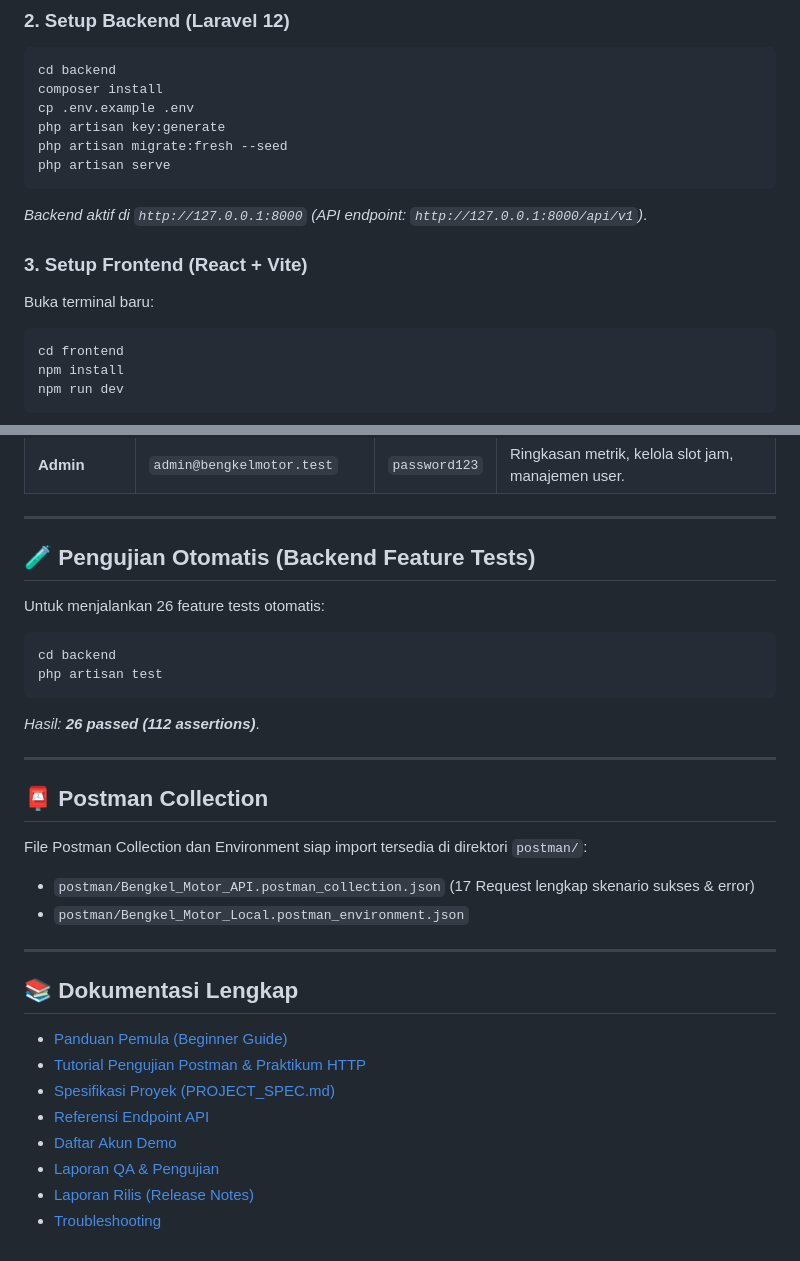
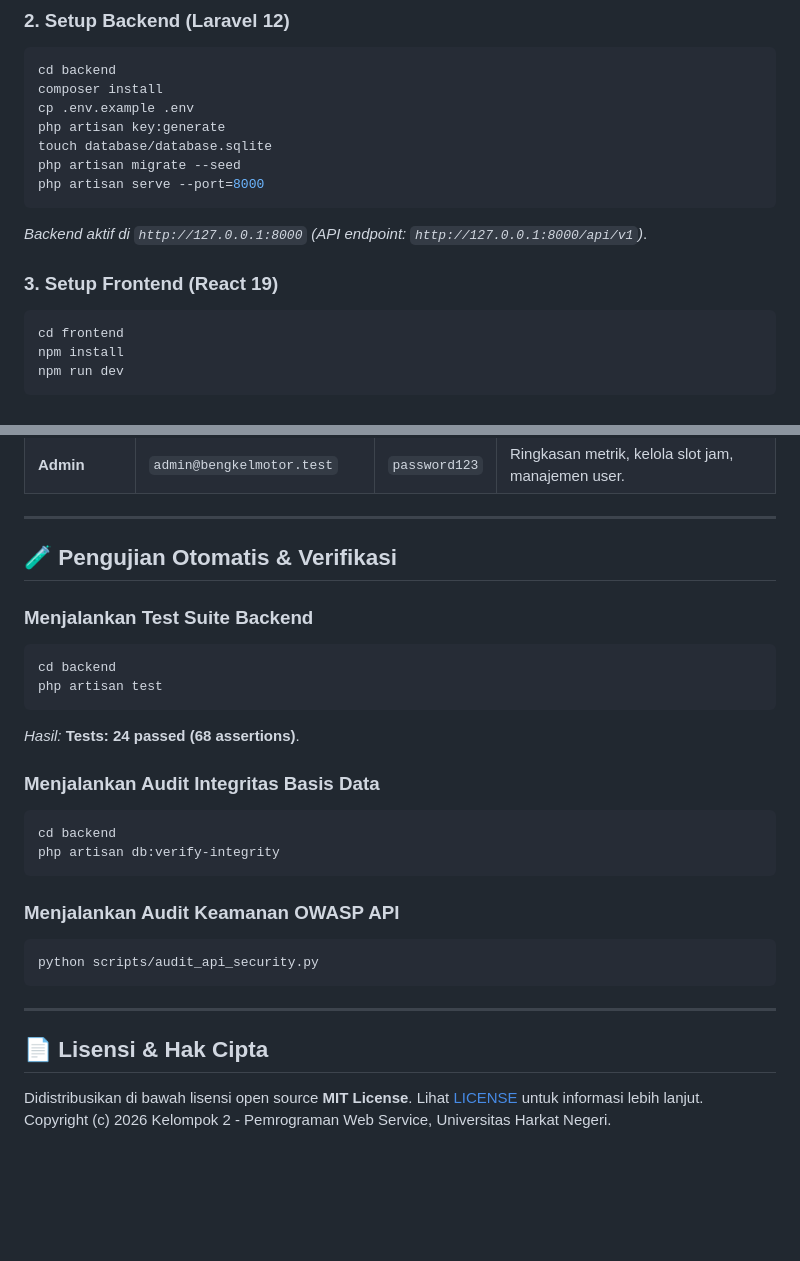
Before and after one commit to EkoSaputro14/bengkel-motor, a Markdown page: README.md, 2 parts joined by grey strips. Rendered like a GitHub page; blank space fills up the shorter version.

````diff
--- a/README.md
+++ b/README.md
@@ -51,13 +62,13 @@ cd backend
 composer install
 cp .env.example .env
 php artisan key:generate
-php artisan migrate:fresh --seed
-php artisan serve
+touch database/database.sqlite
+php artisan migrate --seed
+php artisan serve --port=8000
 ```
 *Backend aktif di `http://127.0.0.1:8000` (API endpoint: `http://127.0.0.1:8000/api/v1`)*.
 
-### 3. Setup Frontend (React + Vite)
-Buka terminal baru:
+### 3. Setup Frontend (React 19)
 ```bash
 cd frontend
 npm install
@@ -78,29 +89,28 @@ npm run dev
 
 ---
 
-## 🧪 Pengujian Otomatis (Backend Feature Tests)
-Untuk menjalankan 26 feature tests otomatis:
+## 🧪 Pengujian Otomatis & Verifikasi
+
+### Menjalankan Test Suite Backend
 ```bash
 cd backend
 php artisan test
 ```
-*Hasil: **26 passed (112 assertions)***.
+*Hasil:* **Tests: 24 passed (68 assertions)**.
+
+### Menjalankan Audit Integritas Basis Data
+```bash
+cd backend
+php artisan db:verify-integrity
+```
+
+### Menjalankan Audit Keamanan OWASP API
+```bash
+python scripts/audit_api_security.py
+```
 
 ---
 
-## 📮 Postman Collection
-File Postman Collection dan Environment siap import tersedia di direktori `postman/`:
-- `postman/Bengkel_Motor_API.postman_collection.json` (17 Request lengkap skenario sukses & error)
-- `postman/Bengkel_Motor_Local.postman_environment.json`
-
----
-
-## 📚 Dokumentasi Lengkap
-- [Panduan Pemula (Beginner Guide)](docs/BEGINNER_GUIDE.md)
-- [Tutorial Pengujian Postman & Praktikum HTTP](docs/POSTMAN_TUTORIAL.md)
-- [Spesifikasi Proyek (PROJECT_SPEC.md)](docs/PROJECT_SPEC.md)
-- [Referensi Endpoint API](docs/API_REFERENCE.md)
-- [Daftar Akun Demo](docs/DEMO_ACCOUNTS.md)
-- [Laporan QA & Pengujian](docs/QA_REPORT.md)
-- [Laporan Rilis (Release Notes)](docs/RELEASE_REPORT.md)
-- [Troubleshooting](docs/TROUBLESHOOTING.md)
+## 📄 Lisensi & Hak Cipta
+Didistribusikan di bawah lisensi open source **MIT License**. Lihat [LICENSE](LICENSE) untuk informasi lebih lanjut.
+Copyright (c) 2026 Kelompok 2 - Pemrograman Web Service, Universitas Harkat Negeri.
````
Also changed, not shown: other parts of README.md (+25 -14 lines), RELEASE_NOTES_v1.2.0.md (added, +85 -0 lines).
